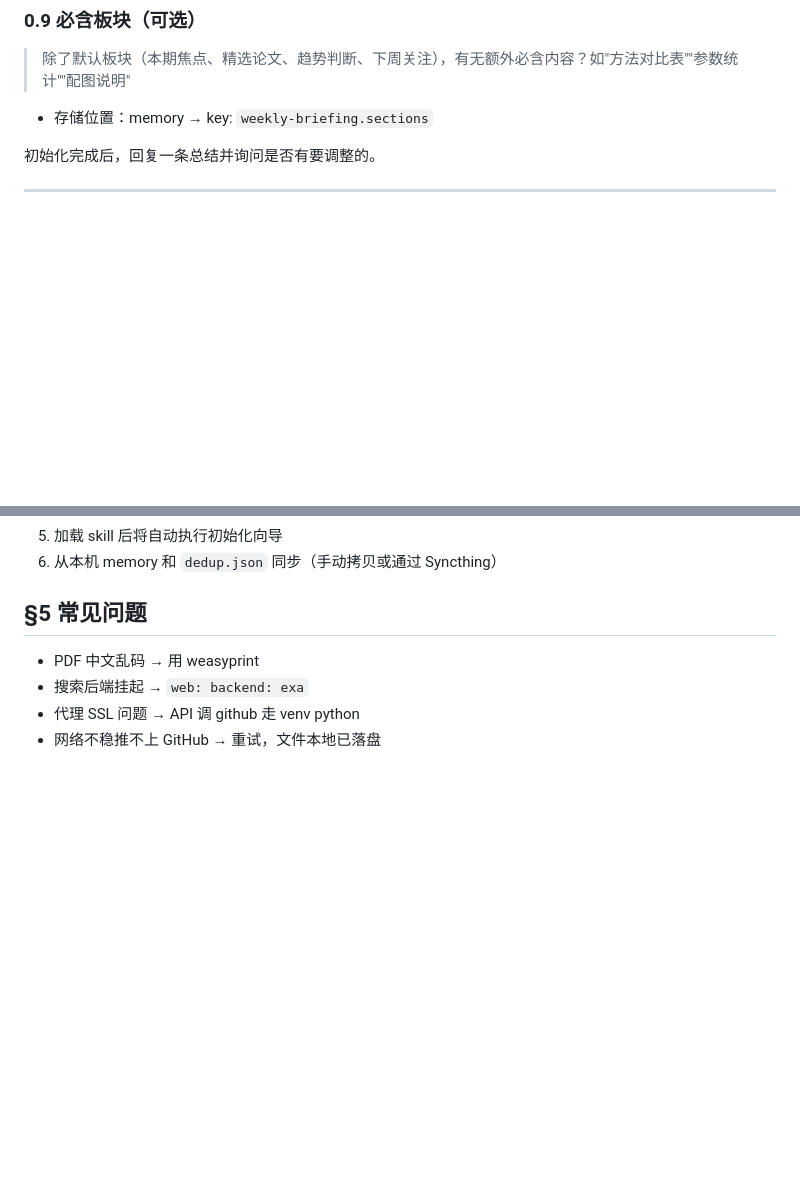
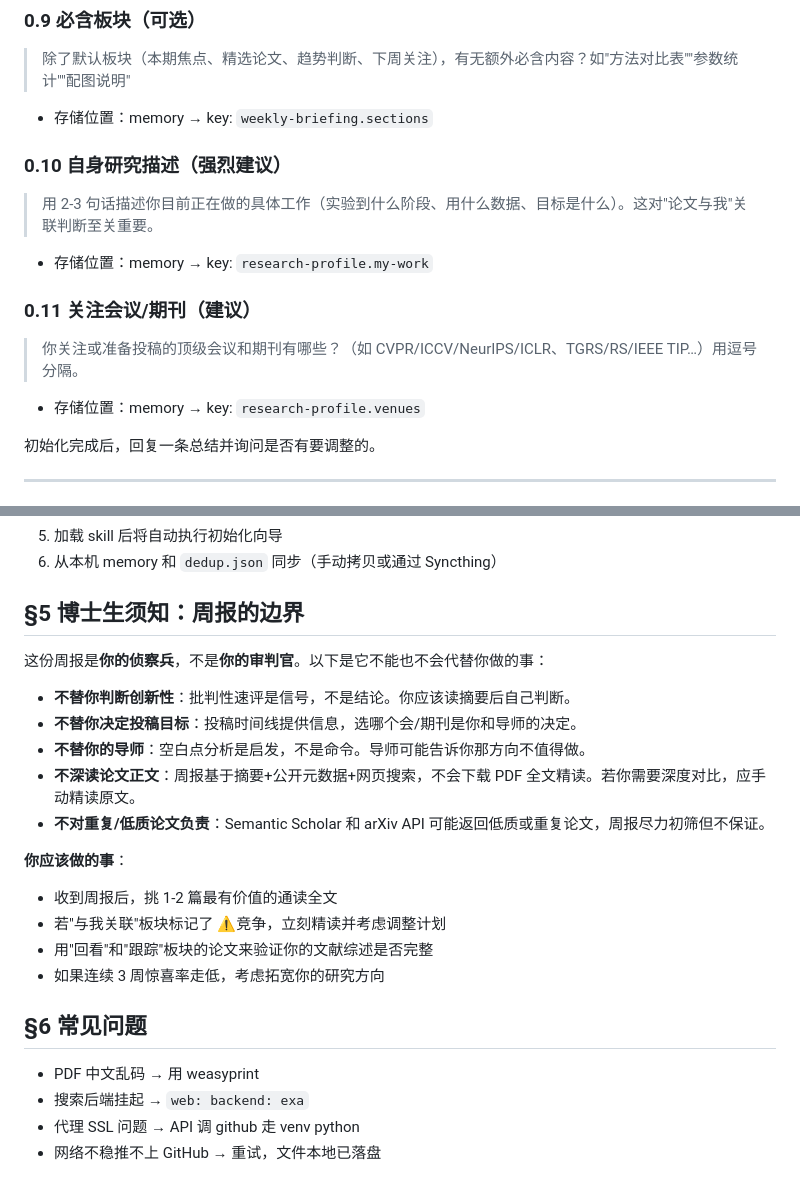
Before and after one commit to Awenforever/hermes-weekly-briefing, a Markdown page: skills/weekly-briefing/SKILL.md, 2 parts joined by grey strips. Drawn GitHub-style; blank space fills up the shorter version.

```diff
--- a/skills/weekly-briefing/SKILL.md
+++ b/skills/weekly-briefing/SKILL.md
@@ -51,6 +51,14 @@ Hermes 加载此 skill 后，必须逐项向用户询问以下配置。**每项
 > 除了默认板块（本期焦点、精选论文、趋势判断、下周关注），有无额外必含内容？如"方法对比表""参数统计""配图说明"
 - 存储位置：memory → key: `weekly-briefing.sections`
 
+### 0.10 自身研究描述（强烈建议）
+> 用 2-3 句话描述你目前正在做的具体工作（实验到什么阶段、用什么数据、目标是什么）。这对"论文与我"关联判断至关重要。
+- 存储位置：memory → key: `research-profile.my-work`
+
+### 0.11 关注会议/期刊（建议）
+> 你关注或准备投稿的顶级会议和期刊有哪些？（如 CVPR/ICCV/NeurIPS/ICLR、TGRS/RS/IEEE TIP…）用逗号分隔。
+- 存储位置：memory → key: `research-profile.venues`
+
 初始化完成后，回复一条总结并询问是否有要调整的。
 
 ---
@@ -151,7 +191,23 @@ Hermes 应在对话中主动识别：
 5. 加载 skill 后将自动执行初始化向导
 6. 从本机 memory 和 `dedup.json` 同步（手动拷贝或通过 Syncthing）
 
-## §5 常见问题
+## §5 博士生须知：周报的边界
+
+这份周报是**你的侦察兵**，不是**你的审判官**。以下是它不能也不会代替你做的事：
+
+- **不替你判断创新性**：批判性速评是信号，不是结论。你应该读摘要后自己判断。
+- **不替你决定投稿目标**：投稿时间线提供信息，选哪个会/期刊是你和导师的决定。
+- **不替你的导师**：空白点分析是启发，不是命令。导师可能告诉你那方向不值得做。
+- **不深读论文正文**：周报基于摘要+公开元数据+网页搜索，不会下载 PDF 全文精读。若你需要深度对比，应手动精读原文。
+- **不对重复/低质论文负责**：Semantic Scholar 和 arXiv API 可能返回低质或重复论文，周报尽力初筛但不保证。
+
+**你应该做的事**：
+- 收到周报后，挑 1-2 篇最有价值的通读全文
+- 若"与我关联"板块标记了 ⚠️竞争，立刻精读并考虑调整计划
+- 用"回看"和"跟踪"板块的论文来验证你的文献综述是否完整
+- 如果连续 3 周惊喜率走低，考虑拓宽你的研究方向
+
+## §6 常见问题
 
 - PDF 中文乱码 → 用 weasyprint
 - 搜索后端挂起 → `web: backend: exa`
```
Also changed, not shown: other parts of skills/weekly-briefing/SKILL.md (+39 -7 lines).
